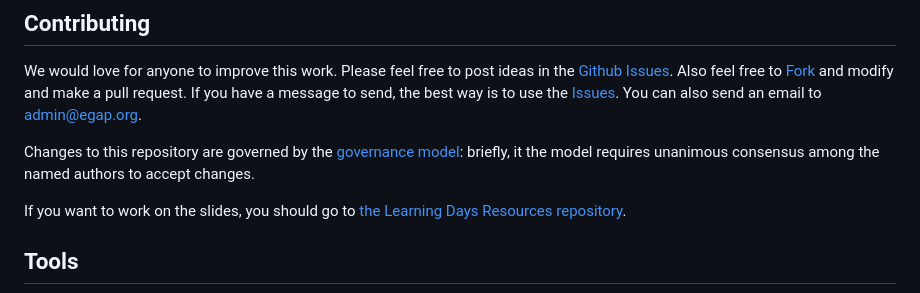
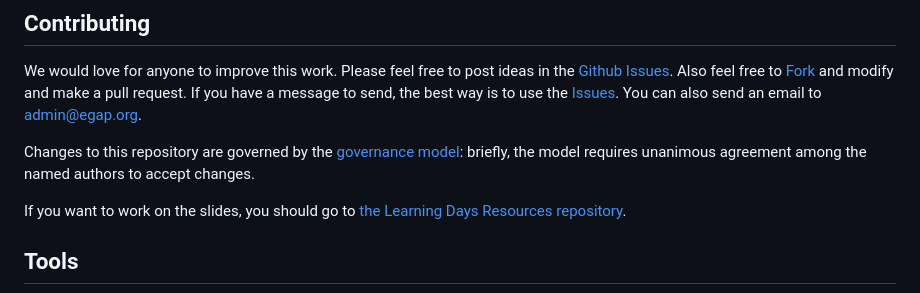
Before and after one commit to egap/theory_and_practice_of_field_experiments, a Markdown page: README.md, the part around the change. GitHub-like rendering.

Commit message:
Update README.md
slight wording change

```diff
--- a/README.md
+++ b/README.md
@@ -14,7 +14,7 @@ This is the repository for the online EGAP Learning Days book which includes a m
 
 We would love for anyone to improve this work. Please feel free to post ideas in the [Github Issues](https://github.com/egap/theory_and_practice_of_field_experiments/issues). Also feel free to [Fork](https://guides.github.com/activities/forking/) and modify and make a pull request. If you have a message to send, the best way is to use the [Issues](https://github.com/egap/theory_and_practice_of_field_experiments/issues). You can also send an email to <admin@egap.org>.
 
-Changes to this repository are governed by the [governance model](GOVERNANCE.md): briefly, it the model requires unanimous consensus among the named authors to accept changes.
+Changes to this repository are governed by the [governance model](GOVERNANCE.md): briefly, the model requires unanimous agreement among the named authors to accept changes.
 
 If you want to work on the slides, you should go to [the Learning Days Resources repository](https://github.com/egap/learningdays-resources/).
 
```
